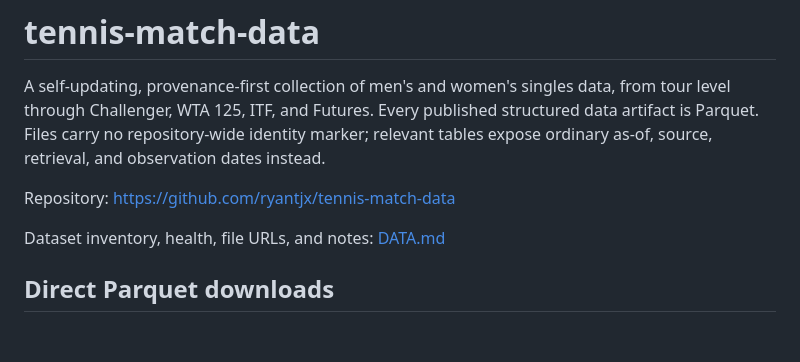
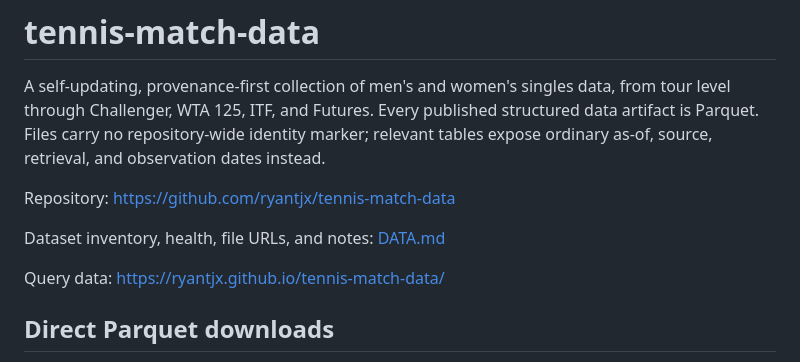
Before and after one commit to ryantjx/tennis-match-data, a Markdown page: README.md, the part around the change. GitHub-like rendering; blank space fills up the shorter version.

Commit message:
include github pages for query (#29)

```diff
--- a/README.md
+++ b/README.md
@@ -9,6 +9,8 @@ observation dates instead.
 Repository: https://github.com/ryantjx/tennis-match-data
 
 Dataset inventory, health, file URLs, and notes: [DATA.md](DATA.md)
+
+Query data: [https://ryantjx.github.io/tennis-match-data/](https://ryantjx.github.io/tennis-match-data/)
 
 ## Direct Parquet downloads
 
```
